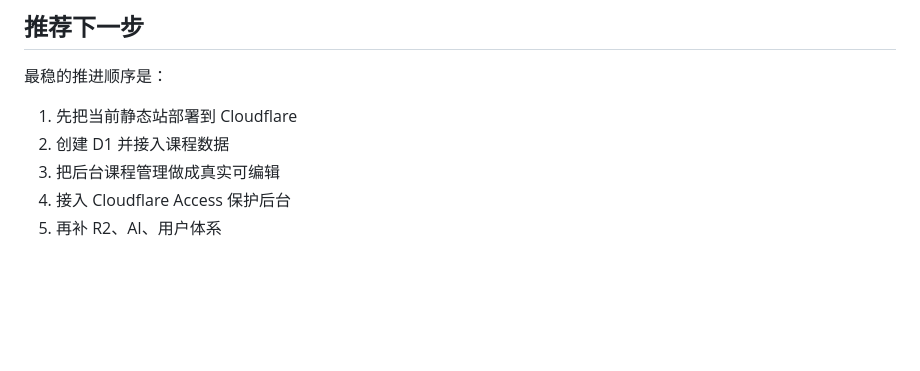
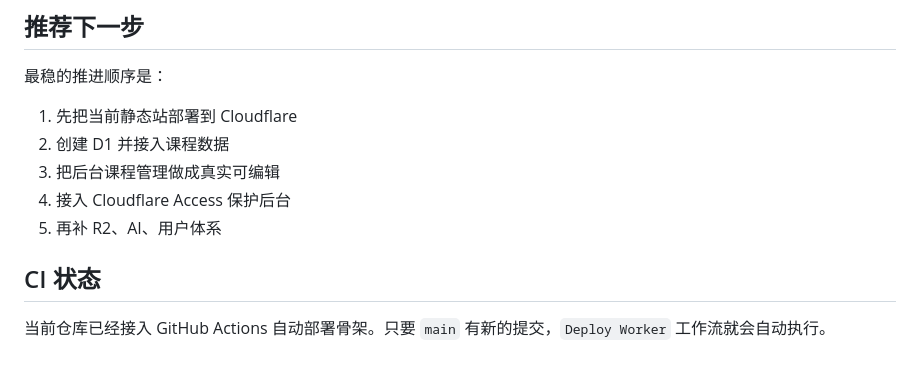
Before and after one commit to yuhaousa/novachinese, a Markdown page: README.md, the part around the change. GitHub-like rendering; blank space fills up the shorter version.

Commit message:
Trigger GitHub Actions deploy verification

```diff
--- a/README.md
+++ b/README.md
@@ -180,3 +180,7 @@ npm run cf:deploy
 3. 把后台课程管理做成真实可编辑
 4. 接入 Cloudflare Access 保护后台
 5. 再补 R2、AI、用户体系
+
+## CI 状态
+
+当前仓库已经接入 GitHub Actions 自动部署骨架。只要 `main` 有新的提交，`Deploy Worker` 工作流就会自动执行。
```
